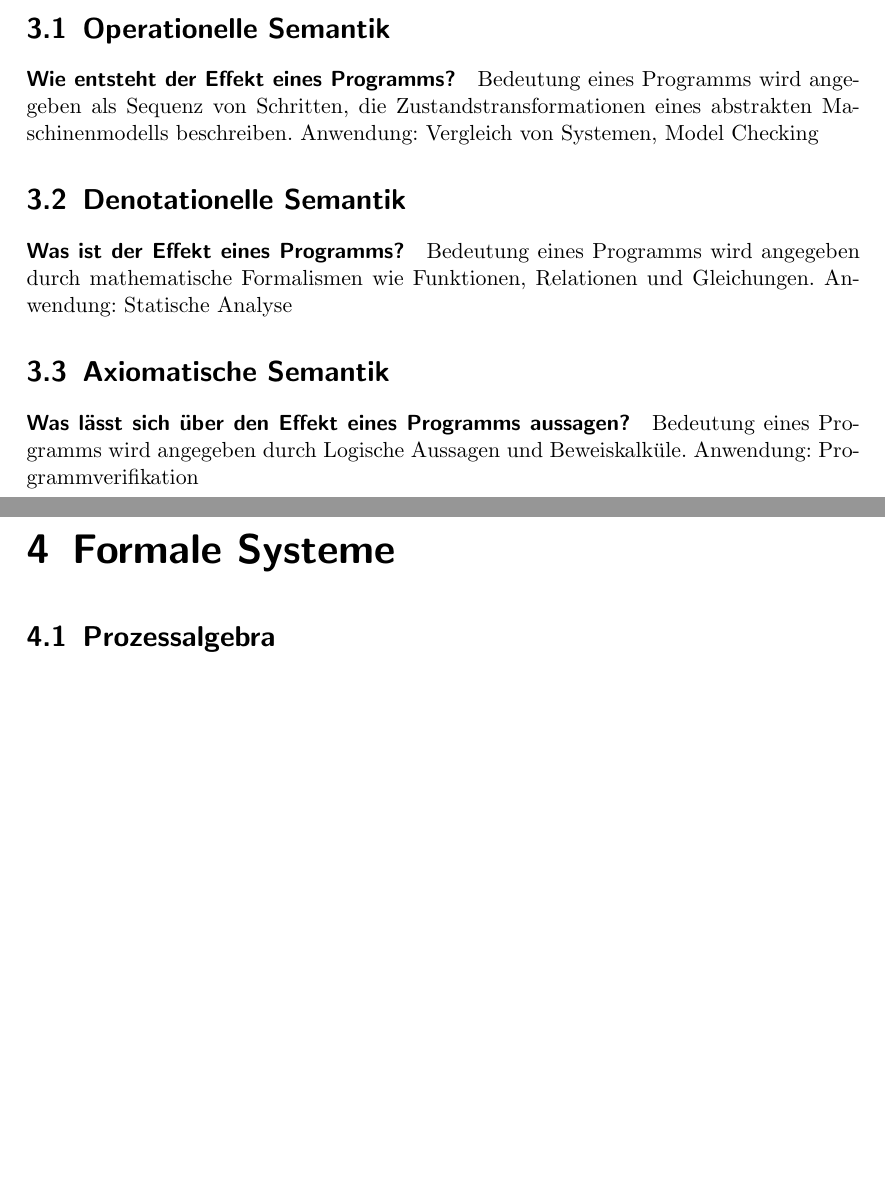
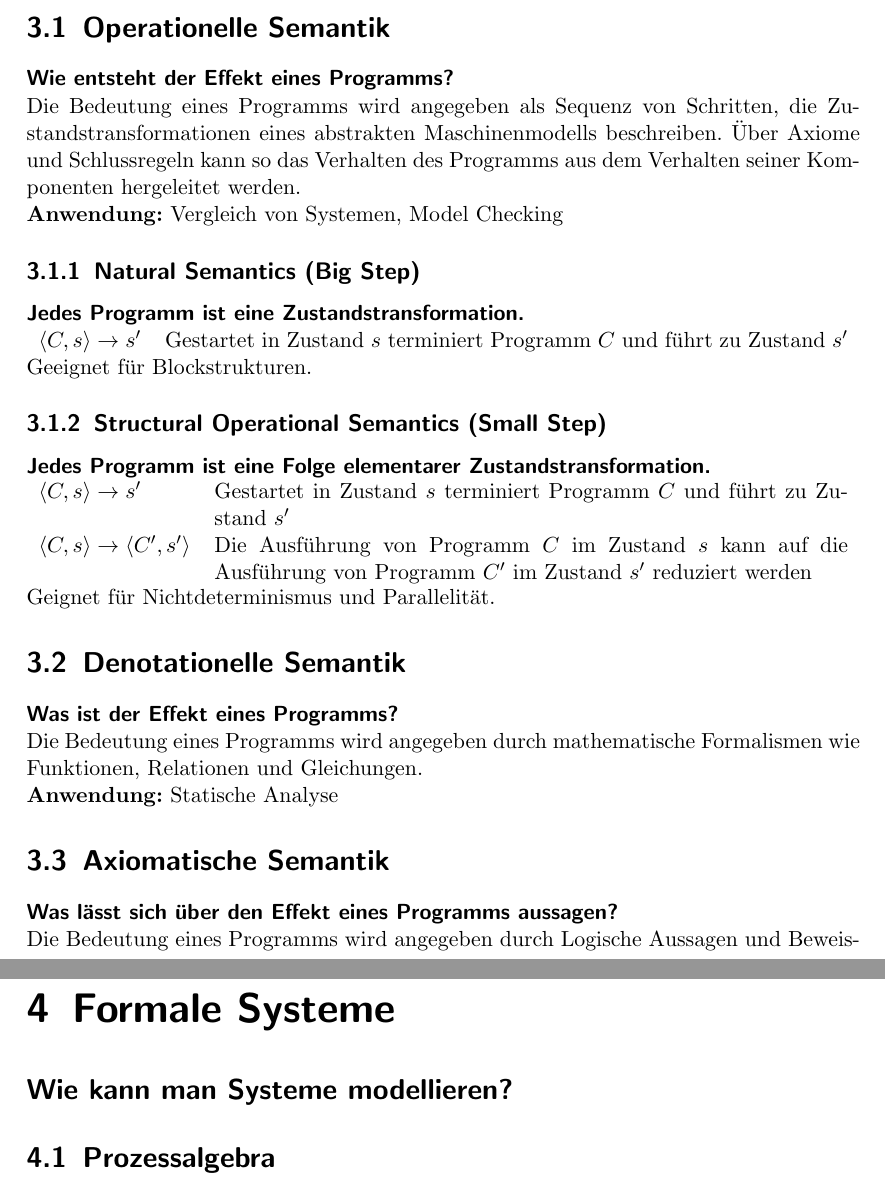
Before and after one commit to Tianmaru/ti-rangers, a LaTeX document (kurzskript.tex): two parts of pages 16 and 17 of 17 before the commit and two parts of pages 16 and 18 of 18 after it, joined at a grey line, cut so that both start at the same text, the shorter picture padded with empty space. Compiled offline with pdfLaTeX.

Commit message:
add operational semantics

```diff
--- a/kurzskript.tex
+++ b/kurzskript.tex
@@ -7,6 +7,7 @@
 \usepackage{longtable}
 \usepackage[shortlabels]{enumitem}
 \usepackage{framed}
+\usepackage{tabularx}
 
 \newtheoremstyle{example}
   {\topsep}{\topsep}%
@@ -672,26 +671,42 @@ Zu jeder kontextfreien Grammatik $G$ existiert ein NKA $K$ mit ${L(G)=L_\varepsi
 
 %%%%%%%%%%%%%%%%%%%%%%%%%%%%%%%%%
 \chapter{Semantik von Programmiersprachen}
-\paragraph{Welche (rechnerische) Bedeutung hat ein Programm?}
-
+{\Large\textbf{\textsf{Welche (rechnerische) Bedeutung hat ein Programm?}}}
 %\section{Eine einfache Programmiersprache: $W$}
 
 \section{Operationelle Semantik}
-\paragraph{Wie entsteht der Effekt eines Programms?}
-Bedeutung eines Programms wird angegeben als Sequenz von Schritten, die Zustandstransformationen eines abstrakten Maschinenmodells beschreiben.
-Anwendung: Vergleich von Systemen, Model Checking
+\textbf{\textsf{Wie entsteht der Effekt eines Programms?}}\\
+Die Bedeutung eines Programms wird angegeben als Sequenz von Schritten, die Zustandstransformationen eines abstrakten Maschinenmodells beschreiben. Über Axiome und Schlussregeln kann so das Verhalten des Programms aus dem Verhalten seiner Komponenten hergeleitet werden.\\
+\textbf{Anwendung:} Vergleich von Systemen, Model Checking
+
+\subsection{Natural Semantics (Big Step)}
+\textbf{\textsf{Jedes Programm ist eine Zustandstransformation.}}\\
+\begin{tabularx}{\linewidth}{lX}
+$\langle C,s\rangle\rightarrow s^\prime$&Gestartet in Zustand $s$ terminiert Programm $C$ und führt zu Zustand $s^\prime$\\
+\end{tabularx}
+Geeignet für Blockstrukturen.
+
+\subsection{Structural Operational Semantics (Small Step)}
+\textbf{\textsf{Jedes Programm ist eine Folge elementarer Zustandstransformation.}}\\
+\begin{tabularx}{\linewidth}{lX}
+$\langle C,s\rangle\rightarrow s^\prime$&Gestartet in Zustand $s$ terminiert Programm $C$ und führt zu Zustand $s^\prime$\\
+$\langle C,s\rangle\rightarrow \langle C^\prime,s^\prime\rangle$&Die Ausführung von Programm $C$ im Zustand $s$ kann auf die Ausführung von Programm $C^\prime$ im Zustand $s^\prime$ reduziert werden\\
+\end{tabularx}
+Geignet für Nichtdeterminismus und Parallelität.
 
 \section{Denotationelle Semantik}
-\paragraph{Was ist der Effekt eines Programms?}
-Bedeutung eines Programms wird angegeben durch mathematische Formalismen wie Funktionen, Relationen und Gleichungen.
-Anwendung: Statische Analyse
+\textbf{\textsf{Was ist der Effekt eines Programms?}}\\
+Die Bedeutung eines Programms wird angegeben durch mathematische Formalismen wie Funktionen, Relationen und Gleichungen.\\
+\textbf{Anwendung:} Statische Analyse
 
 \section{Axiomatische Semantik}
-\paragraph{Was lässt sich über den Effekt eines Programms aussagen?}
-Bedeutung eines Programms wird angegeben durch Logische Aussagen und Beweiskalküle.
-Anwendung: Programmverifikation
+\textbf{\textsf{Was lässt sich über den Effekt eines Programms aussagen?}}\\
+Die Bedeutung eines Programms wird angegeben durch Logische Aussagen und Beweiskalküle.\\
+\textbf{Anwendung:} Programmverifikation
 
+%%%%%%%%%%%%%%%%%%%%%%%%%%%%%%%%%
 \chapter{Formale Systeme}
+{\Large\textbf{\textsf{Wie kann man Systeme modellieren?}}}
 \section{Prozessalgebra}
 \section{Petri-Netze}
 \begin{Definition}[Petri-Netz]
```
Also changed, not shown: kurzskript.pdf, kurzskript.tex (8 more changed lines).
